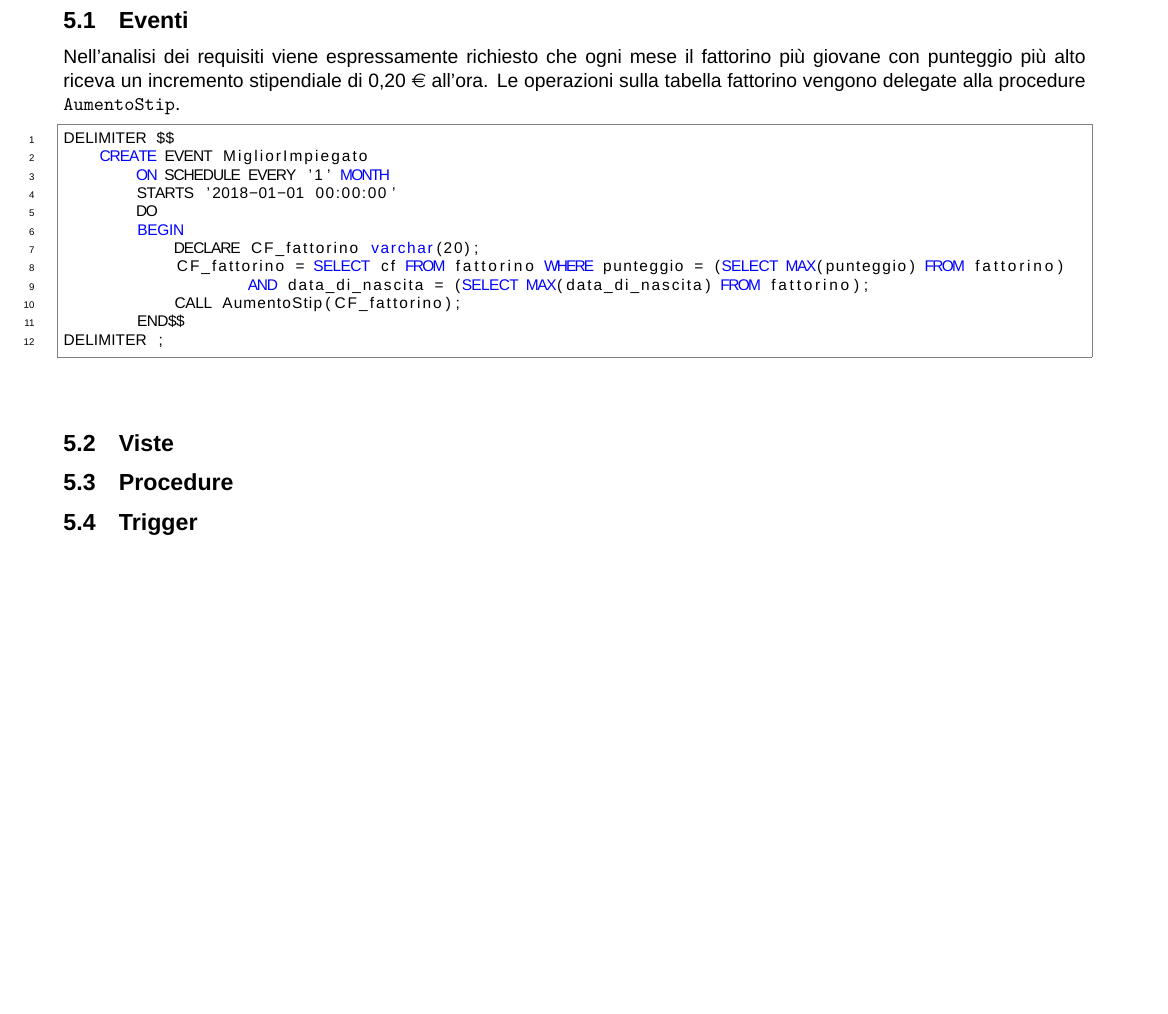
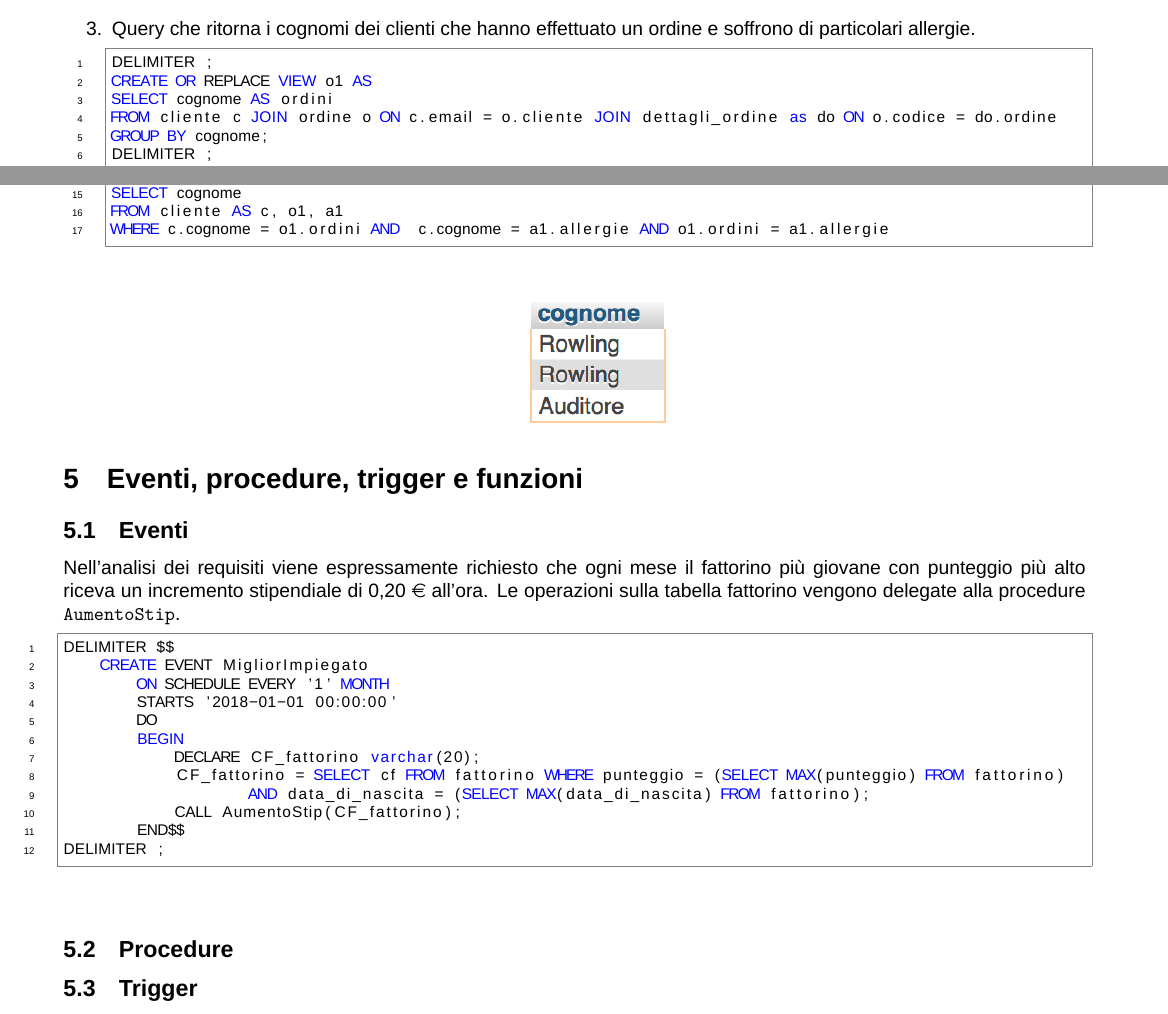
Before and after one commit to francescomagarotto/JustEat, a LaTeX document (documentation.tex): part of page 11 of 11 before the commit and two parts of pages 10 and 11 of 11 after it, the two joined at a grey line, cut at the place of the change, the shorter picture padded with empty space. Compiled offline with XeLaTeX; a missing font is replaced by an installed copy or a similar font.

Commit message:
edited tex - added query

```diff
--- a/documentation.tex
+++ b/documentation.tex
@@ -336,3 +336,13 @@ WHERE punteggio > 10
 \includegraphics[scale=0.9]{query2.png}
 \hspace*{-1cm}
 \end{center}
+	\item Query che ritorna i cognomi dei clienti che hanno effettuato un ordine e soffrono di particolari allergie.
+	\begin{lstlisting}[language=sql]
+DELIMITER ;
+CREATE OR REPLACE VIEW o1 AS
+SELECT cognome AS ordini
+FROM cliente c JOIN ordine o ON c.email = o.cliente JOIN dettagli_ordine as do ON o.codice = do.ordine
+GROUP BY cognome;
+DELIMITER ;
+
+DELIMITER ;
@@ -339,6 +355,15 @@ WHERE punteggio > 10
+SELECT cognome
+FROM cliente AS c, o1, a1
+WHERE c.cognome = o1.ordini AND  c.cognome = a1.allergie AND o1.ordini = a1.allergie
+\end{lstlisting}
+\begin{center}
+\hspace*{-1cm}
+\includegraphics[scale=0.9]{query3.png}
+\hspace*{-1cm}
+\end{center}
+
 	\end{enumerate}
-	\pagebreak
-	\section{Eventi, Viste, procedure, trigger e funzioni}
+		\section{Eventi, procedure, trigger e funzioni}
 		\subsection{Eventi}
 		Nell'analisi dei requisiti viene espressamente richiesto che ogni mese il fattorino pi\`u giovane con punteggio pi\`u alto riceva un incremento stipendiale di 0,20 \euro{} all'ora.
 		Le operazioni sulla tabella fattorino vengono delegate alla procedure \texttt{AumentoStip}.
@@ -356,7 +381,6 @@ DELIMITER $$
 		END$$
 DELIMITER ;
 \end{lstlisting}
-		\subsection{Viste}
 		\subsection{Procedure}
 		\subsection{Trigger}
 		Un problema che si viene a creare nella tabella \texttt{Pietanza} con l'impiego di una chiave primaria composta \`e il seguente: Ogni pietanza ha un codice che associato al risorante mi permette di identificare la pientanza. Questo codice per\`o non pu\`o essere settato come \texttt{AUTO\_INCREMENT} perch\`e MySQL non supporta questa funzione con chiavi primarie composte da pi\`u attributi.
```
Also changed, not shown: documentation.pdf, query3.png (added), documentation.tex (6 more changed lines).
